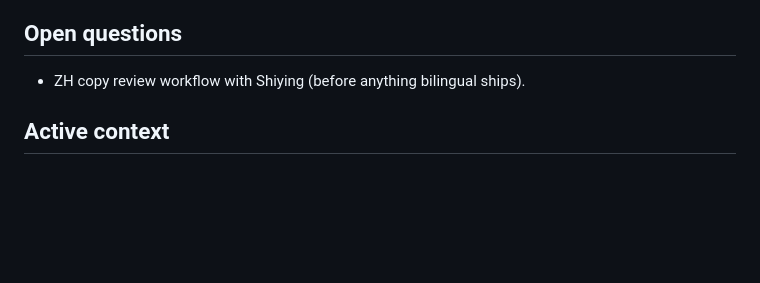
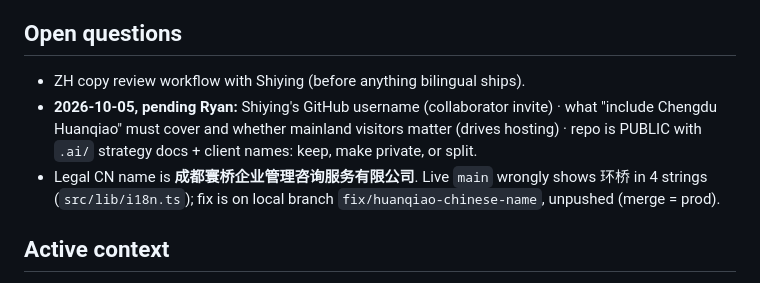
Before and after one commit to rskrny/gesedge, a Markdown page: .ai/STATE.md, the part around the change. GitHub-like rendering; blank space fills up the shorter version.

Commit message:
docs(state): log pending decisions for developer access and HuanQiao scope
Co-Authored-By: Claude Opus 5.5 <noreply@anthropic.com>

```diff
--- a/.ai/STATE.md
+++ b/.ai/STATE.md
@@ -54,6 +54,11 @@ its v0 hero/work section are placeholders that The Crossing replaces — do not
 
 ## Open questions
 - ZH copy review workflow with Shiying (before anything bilingual ships).
+- **2026-10-05, pending Ryan:** Shiying's GitHub username (collaborator invite) · what "include
+  Chengdu Huanqiao" must cover and whether mainland visitors matter (drives hosting) · repo is
+  PUBLIC with `.ai/` strategy docs + client names: keep, make private, or split.
+- Legal CN name is **成都寰桥企业管理咨询服务有限公司**. Live `main` wrongly shows 环桥 in 4 strings
+  (`src/lib/i18n.ts`); fix is on local branch `fix/huanqiao-chinese-name`, unpushed (merge = prod).
 
 ## Active context
 - Scene code: `src/islands/router-scene/` · scroll/beats: `src/scripts/scroll.ts` · page:
```
